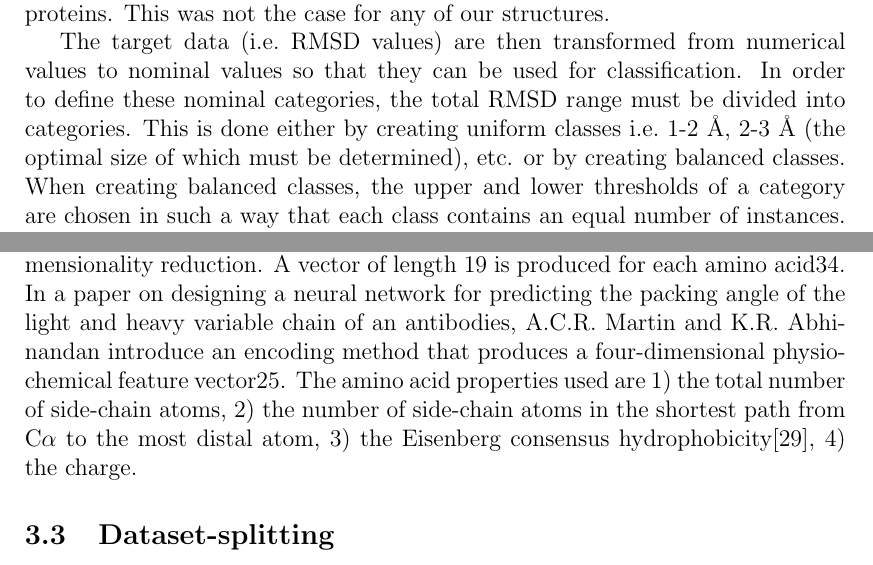
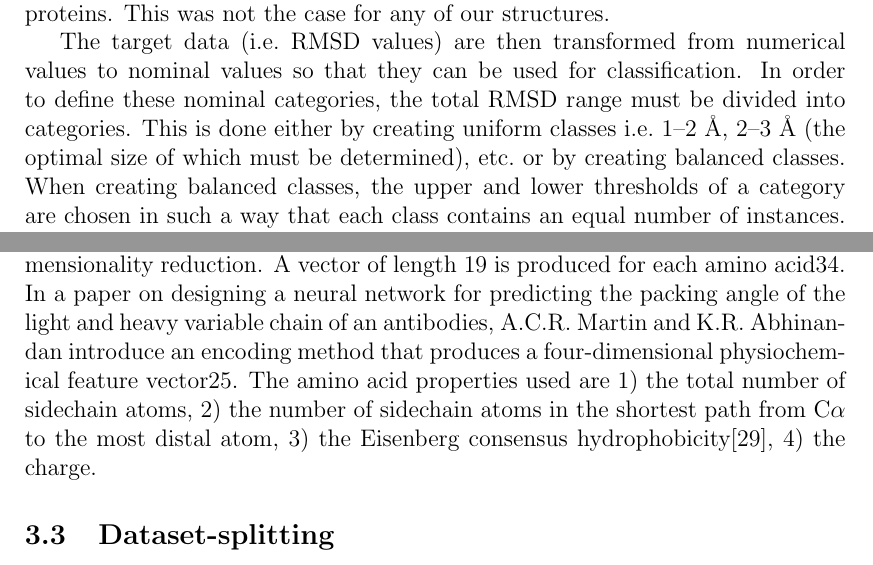
Before and after one commit to LilianDenzler/qualiloop_final, a LaTeX paper (paper.tex): two parts of pages 7 and 10 of 16, joined at a grey line, cut so that both start at the same text. Compiled offline with pdfLaTeX.

Commit message:
Fixed all full-stops commas and dashes

```diff
--- a/paper.tex
+++ b/paper.tex
@@ -284,8 +284,8 @@ The target data (i.e.\ RMSD values) are then transformed from numerical
 values to nominal values so that they can be used for
 classification. In order to define these nominal categories, the total
 RMSD range must be divided into categories. This is done either by
-creating uniform classes i.e.\ 1-2~\AA, 2-3~\AA\ (the optimal size of which
-must be determined), etc. or by creating balanced classes. When
+creating uniform classes i.e.\ 1--2~\AA, 2--3~\AA\ (the optimal size of which
+must be determined), etc.\ or by creating balanced classes. When
 creating balanced classes, the upper and lower thresholds of a
 category are chosen in such a way that each class contains an equal
 number of instances. This approach is chosen to counteract the
@@ -435,8 +435,8 @@ a neural network for predicting the packing angle of the light and
 heavy variable chain of an antibodies, A.C.R.~Martin and
 K.R.~Abhinandan introduce an encoding method that produces a
 four-dimensional physiochemical feature vector25. The amino acid
-properties used are 1) the total number of side-chain atoms, 2) the
-number of side-chain atoms in the shortest path from \ca\ to the most
+properties used are 1) the total number of sidechain atoms, 2) the
+number of sidechain atoms in the shortest path from \ca\ to the most
 distal atom, 3) the Eisenberg consensus
 hydrophobicity\cite{Eisenberg1982}, 4) the charge.
 
```
Also changed, not shown: paper.tex (14 more changed lines).
